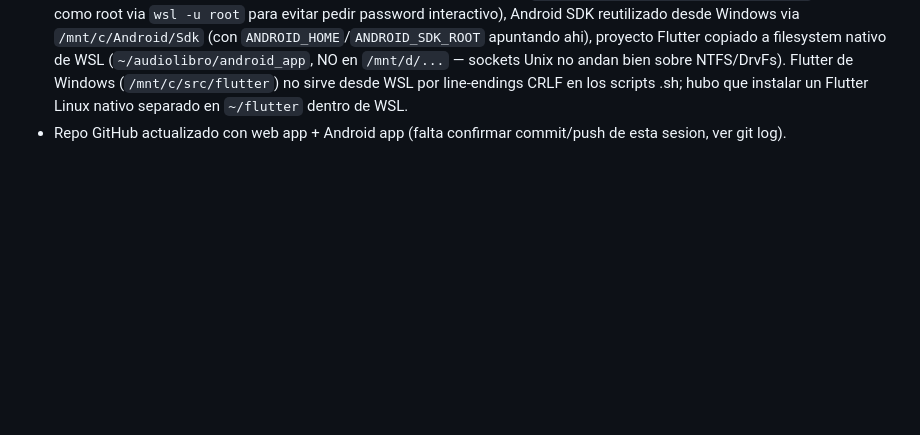
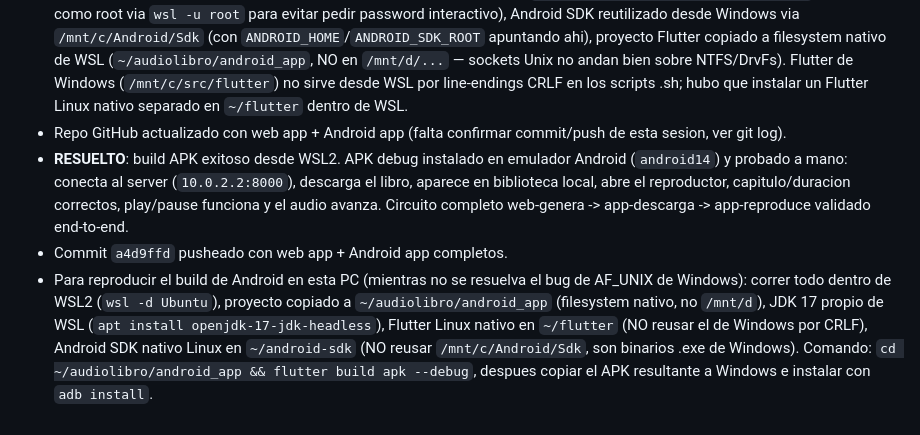
Before and after one commit to Bocampeon01/audiolibro-generator, a Markdown page: Memory.md, the part around the change. GitHub-like rendering; blank space fills up the shorter version.

Commit message:
Document how to run/test the web app and the Android APK build fix
Co-Authored-By: Claude Sonnet 5 <noreply@anthropic.com>

```diff
--- a/Memory.md
+++ b/Memory.md
@@ -17,3 +17,6 @@ Bitacora de decisiones y avances del proyecto. Actualizar cada sesion relevante.
 - **Bloqueante grave: no se puede compilar el APK en esta PC con Flutter/Gradle de Windows.** Error: `java.io.IOException: Unable to establish loopback connection` / `UnixDomainSockets.connect... Invalid argument`. Diagnosticado a fondo: es un bug de AF_UNIX sockets roto a nivel Windows en esta maquina (build 10.0.26200, canal Insider/Canary) — confirmado con Java puro (TCP loopback anda, AF_UNIX no) en 3 versiones de JDK distintas (17.0.10, 17.0.20, 25). Se descarto: vEthernet (Default Switch) deshabilitado, antivirus de terceros (no hay, solo Defender), `netsh winsock reset` + reboot (tampoco arreglo).
 - **Solucion que funciono: compilar el APK desde dentro de WSL2** (Ubuntu 26.04 instalado), que corre su propio kernel Linux y no sufre el bug de AF_UNIX de Windows. Setup: JDK 17 instalado en WSL (`apt install openjdk-17-jdk-headless`, corrido como root via `wsl -u root` para evitar pedir password interactivo), Android SDK reutilizado desde Windows via `/mnt/c/Android/Sdk` (con `ANDROID_HOME`/`ANDROID_SDK_ROOT` apuntando ahi), proyecto Flutter copiado a filesystem nativo de WSL (`~/audiolibro/android_app`, NO en `/mnt/d/...` — sockets Unix no andan bien sobre NTFS/DrvFs). Flutter de Windows (`/mnt/c/src/flutter`) no sirve desde WSL por line-endings CRLF en los scripts .sh; hubo que instalar un Flutter Linux nativo separado en `~/flutter` dentro de WSL.
 - Repo GitHub actualizado con web app + Android app (falta confirmar commit/push de esta sesion, ver git log).
+- **RESUELTO**: build APK exitoso desde WSL2. APK debug instalado en emulador Android (`android14`) y probado a mano: conecta al server (`10.0.2.2:8000`), descarga el libro, aparece en biblioteca local, abre el reproductor, capitulo/duracion correctos, play/pause funciona y el audio avanza. Circuito completo web-genera -> app-descarga -> app-reproduce validado end-to-end.
+- Commit `a4d9ffd` pusheado con web app + Android app completos.
+- Para reproducir el build de Android en esta PC (mientras no se resuelva el bug de AF_UNIX de Windows): correr todo dentro de WSL2 (`wsl -d Ubuntu`), proyecto copiado a `~/audiolibro/android_app` (filesystem nativo, no `/mnt/d`), JDK 17 propio de WSL (`apt install openjdk-17-jdk-headless`), Flutter Linux nativo en `~/flutter` (NO reusar el de Windows por CRLF), Android SDK nativo Linux en `~/android-sdk` (NO reusar `/mnt/c/Android/Sdk`, son binarios .exe de Windows). Comando: `cd ~/audiolibro/android_app && flutter build apk --debug`, despues copiar el APK resultante a Windows e instalar con `adb install`.
```
Also changed, not shown: context.md (+14 -0 lines).
